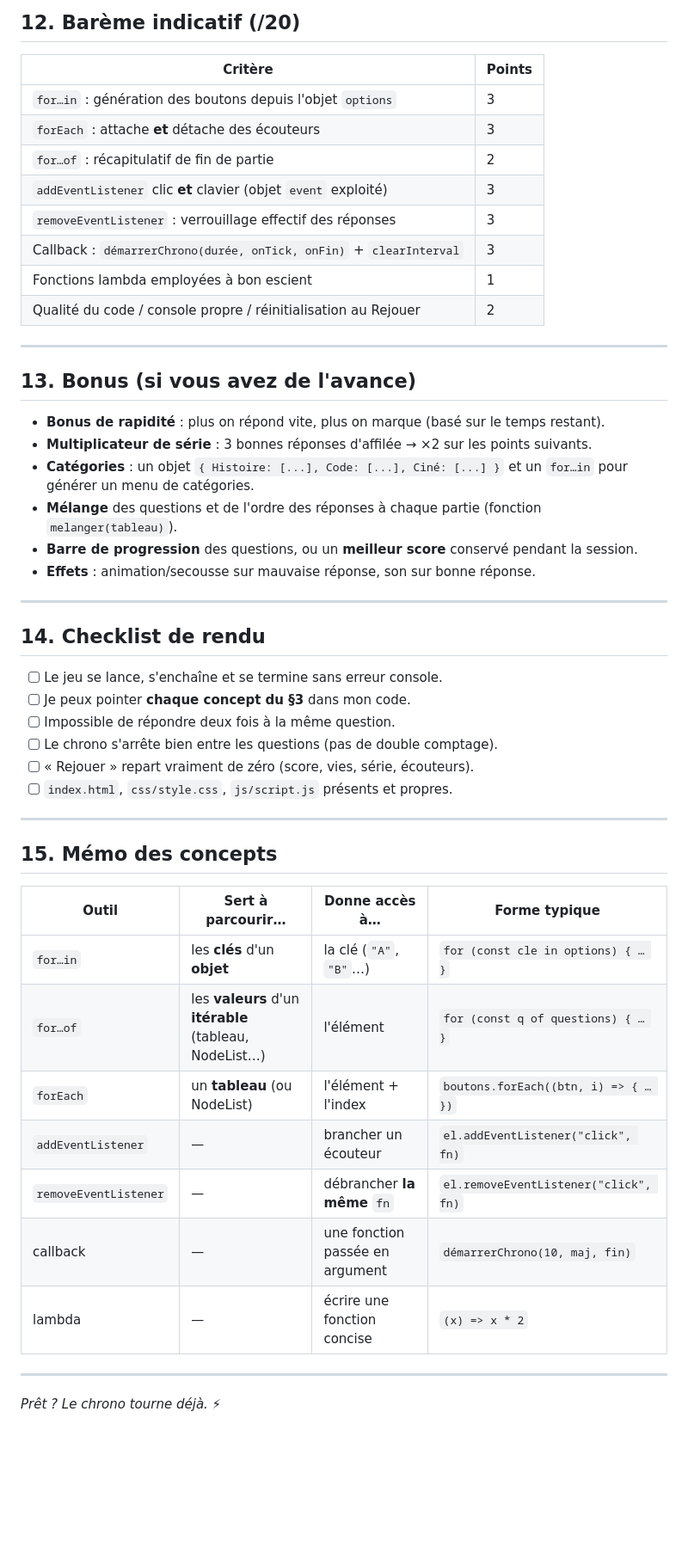
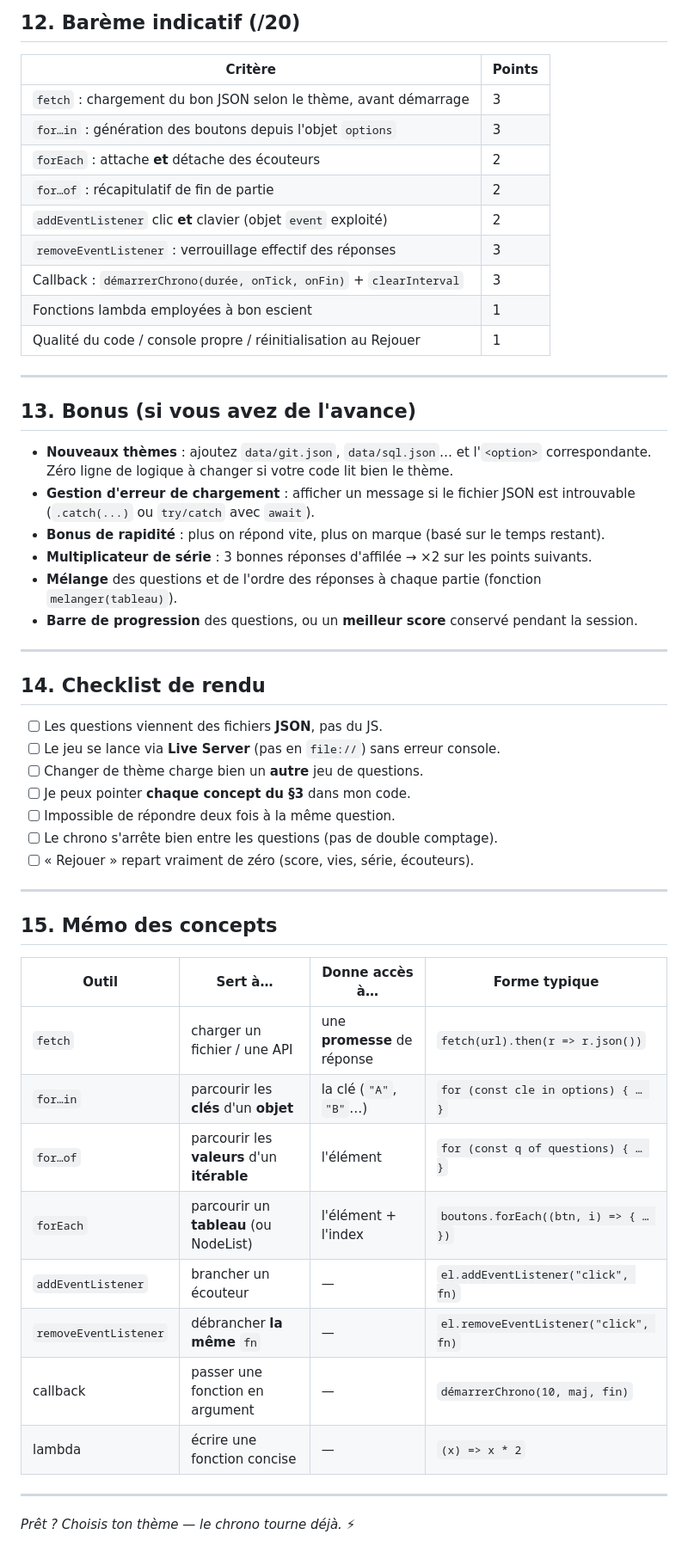
Before and after one commit to michaelperson/QuizzExpress, a Markdown page: README.md, the part around one of its changes. Shown at 86% size. GitHub-like rendering; blank space fills up the shorter version.

```diff
--- a/README.md
+++ b/README.md
@@ -230,51 +261,54 @@ Construisez un **récapitulatif** : **parcourez avec `for…of`** un tableau qui
 
 | Critère | Points |
 |---|---|
+| `fetch` : chargement du bon JSON selon le thème, avant démarrage | 3 |
 | `for…in` : génération des boutons depuis l'objet `options` | 3 |
-| `forEach` : attache **et** détache des écouteurs | 3 |
+| `forEach` : attache **et** détache des écouteurs | 2 |
 | `for…of` : récapitulatif de fin de partie | 2 |
-| `addEventListener` clic **et** clavier (objet `event` exploité) | 3 |
+| `addEventListener` clic **et** clavier (objet `event` exploité) | 2 |
 | `removeEventListener` : verrouillage effectif des réponses | 3 |
 | Callback : `démarrerChrono(durée, onTick, onFin)` + `clearInterval` | 3 |
 | Fonctions lambda employées à bon escient | 1 |
-| Qualité du code / console propre / réinitialisation au Rejouer | 2 |
+| Qualité du code / console propre / réinitialisation au Rejouer | 1 |
 
 ---
 
 ## 13. Bonus (si vous avez de l'avance)
 
+- **Nouveaux thèmes** : ajoutez `data/git.json`, `data/sql.json`… et l'`<option>` correspondante. Zéro ligne de logique à changer si votre code lit bien le thème.
+- **Gestion d'erreur de chargement** : afficher un message si le fichier JSON est introuvable (`.catch(...)` ou `try/catch` avec `await`).
 - **Bonus de rapidité** : plus on répond vite, plus on marque (basé sur le temps restant).
 - **Multiplicateur de série** : 3 bonnes réponses d'affilée → ×2 sur les points suivants.
-- **Catégories** : un objet `{ Histoire: [...], Code: [...], Ciné: [...] }` et un `for…in` pour générer un menu de catégories.
 - **Mélange** des questions et de l'ordre des réponses à chaque partie (fonction `melanger(tableau)`).
 - **Barre de progression** des questions, ou un **meilleur score** conservé pendant la session.
-- **Effets** : animation/secousse sur mauvaise réponse, son sur bonne réponse.
 
 ---
 
 ## 14. Checklist de rendu
 
-- [ ] Le jeu se lance, s'enchaîne et se termine sans erreur console.
+- [ ] Les questions viennent des fichiers **JSON**, pas du JS.
+- [ ] Le jeu se lance via **Live Server** (pas en `file://`) sans erreur console.
+- [ ] Changer de thème charge bien un **autre** jeu de questions.
 - [ ] Je peux pointer **chaque concept du §3** dans mon code.
 - [ ] Impossible de répondre deux fois à la même question.
 - [ ] Le chrono s'arrête bien entre les questions (pas de double comptage).
 - [ ] « Rejouer » repart vraiment de zéro (score, vies, série, écouteurs).
-- [ ] `index.html`, `css/style.css`, `js/script.js` présents et propres.
 
 ---
 
 ## 15. Mémo des concepts
 
-| Outil | Sert à parcourir… | Donne accès à… | Forme typique |
+| Outil | Sert à… | Donne accès à… | Forme typique |
 |---|---|---|---|
-| `for…in` | les **clés** d'un **objet** | la clé (`"A"`, `"B"`…) | `for (const cle in options) { … }` |
-| `for…of` | les **valeurs** d'un **itérable** (tableau, NodeList…) | l'élément | `for (const q of questions) { … }` |
-| `forEach` | un **tableau** (ou NodeList) | l'élément + l'index | `boutons.forEach((btn, i) => { … })` |
-| `addEventListener` | — | brancher un écouteur | `el.addEventListener("click", fn)` |
-| `removeEventListener` | — | débrancher **la même** `fn` | `el.removeEventListener("click", fn)` |
-| callback | — | une fonction passée en argument | `démarrerChrono(10, maj, fin)` |
-| lambda | — | écrire une fonction concise | `(x) => x * 2` |
+| `fetch` | charger un fichier / une API | une **promesse** de réponse | `fetch(url).then(r => r.json())` |
+| `for…in` | parcourir les **clés** d'un **objet** | la clé (`"A"`, `"B"`…) | `for (const cle in options) { … }` |
+| `for…of` | parcourir les **valeurs** d'un **itérable** | l'élément | `for (const q of questions) { … }` |
+| `forEach` | parcourir un **tableau** (ou NodeList) | l'élément + l'index | `boutons.forEach((btn, i) => { … })` |
+| `addEventListener` | brancher un écouteur | — | `el.addEventListener("click", fn)` |
+| `removeEventListener` | débrancher **la même** `fn` | — | `el.removeEventListener("click", fn)` |
+| callback | passer une fonction en argument | — | `démarrerChrono(10, maj, fin)` |
+| lambda | écrire une fonction concise | — | `(x) => x * 2` |
 
 ---
 
-*Prêt ? Le chrono tourne déjà. ⚡*
+*Prêt ? Choisis ton thème — le chrono tourne déjà. ⚡*
```
Also changed, not shown: other parts of README.md (+113 -82 lines).
